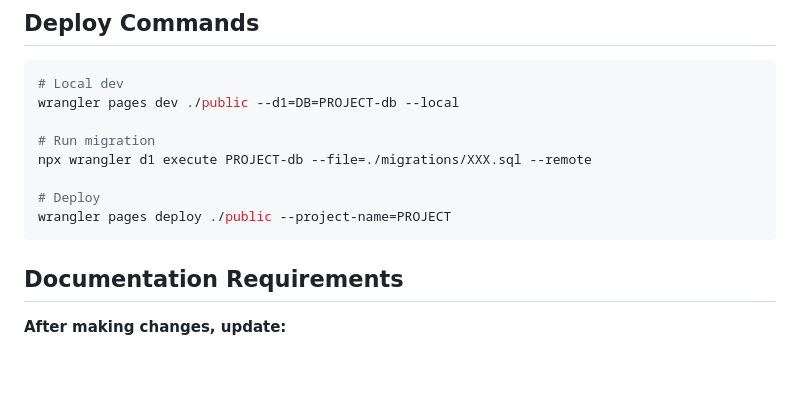
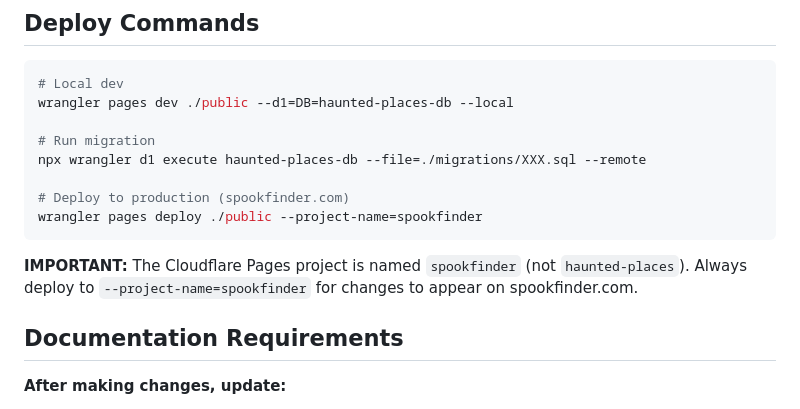
Before and after one commit to paulberesuita/haunted-places, a Markdown page: CLAUDE.md, the part around the change. Drawn GitHub-style; blank space fills up the shorter version.

````diff
--- a/CLAUDE.md
+++ b/CLAUDE.md
@@ -77,14 +77,16 @@ All skills are user-invokable with `/command`.
 
 ```bash
 # Local dev
-wrangler pages dev ./public --d1=DB=PROJECT-db --local
+wrangler pages dev ./public --d1=DB=haunted-places-db --local
 
 # Run migration
-npx wrangler d1 execute PROJECT-db --file=./migrations/XXX.sql --remote
+npx wrangler d1 execute haunted-places-db --file=./migrations/XXX.sql --remote
 
-# Deploy
-wrangler pages deploy ./public --project-name=PROJECT
+# Deploy to production (spookfinder.com)
+wrangler pages deploy ./public --project-name=spookfinder
 ```
+
+**IMPORTANT:** The Cloudflare Pages project is named `spookfinder` (not `haunted-places`). Always deploy to `--project-name=spookfinder` for changes to appear on spookfinder.com.
 
 ## Documentation Requirements
 
````
Also changed, not shown: CONTEXT.md (+15 -0 lines).
